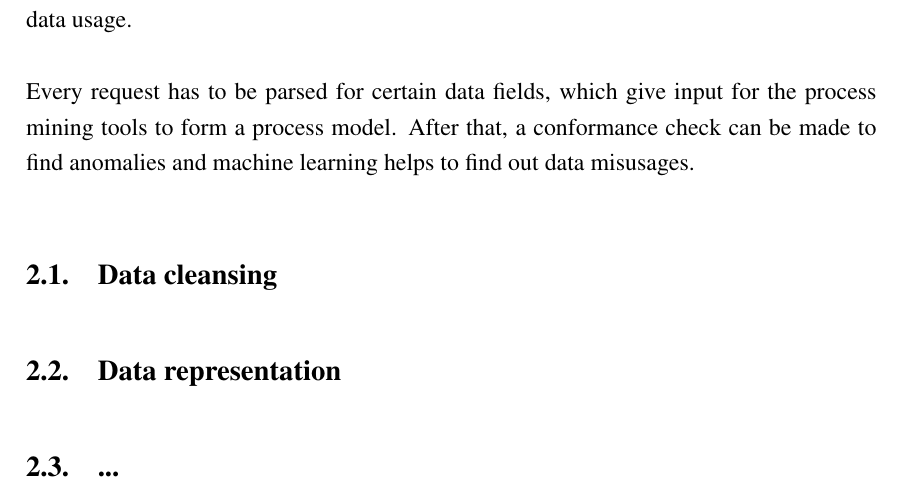
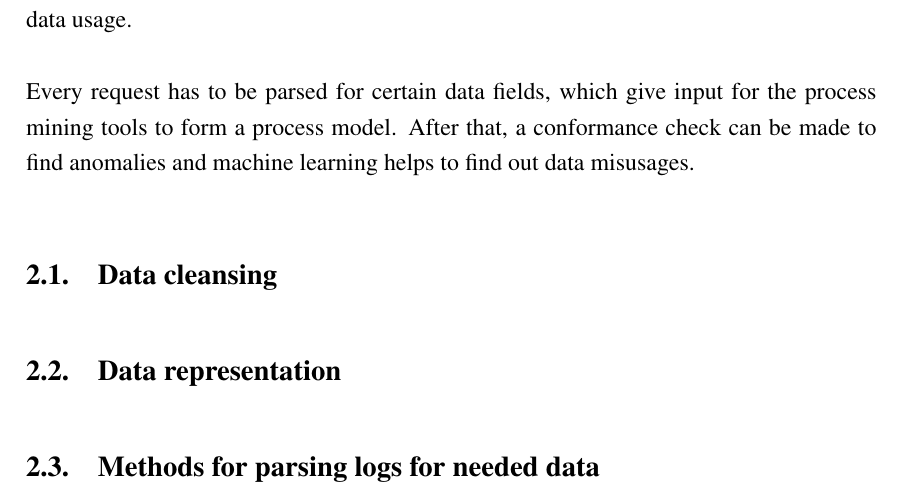
Before and after one commit to ulihten/cybsec-thesis, a LaTeX thesis (cybsec-thesis.tex): part of page 11 of 14, cut so that both start at the same text. Compiled offline with pdfLaTeX.

Commit message:
Update cybsec-thesis.tex

```diff
--- a/cybsec-thesis.tex
+++ b/cybsec-thesis.tex
@@ -239,7 +239,7 @@ Every request has to be parsed for certain data fields, which give input for the
 
 \subsection{Data representation}
 
-\subsection{...}
+\subsection{Methods for parsing logs for needed data}
 
 \section{Discovering process models}
 
```
